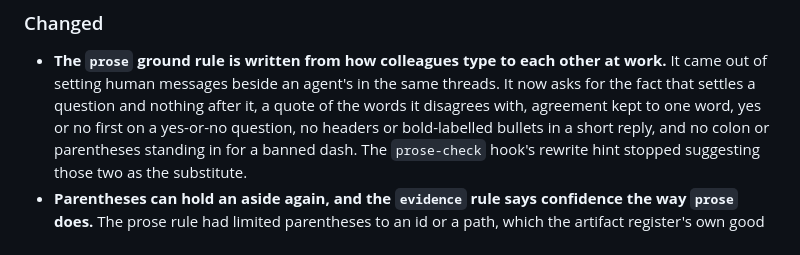
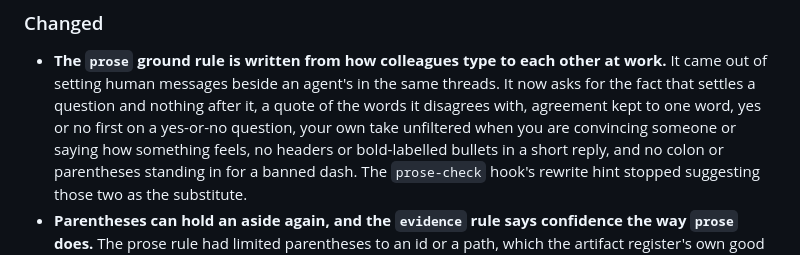
Before and after one commit to EthanITA/Mode, a Markdown page: CHANGELOG.md, the part around the change. Rendered like a GitHub page.

Commit message:
fix(rules): prose gives your own take unfiltered when convincing someone or saying how something feels

```diff
--- a/CHANGELOG.md
+++ b/CHANGELOG.md
@@ -67,7 +67,8 @@ carries fixes. Nothing here is stable enough to promise otherwise yet.
 - **The `prose` ground rule is written from how colleagues type to each other at work.** It came out of
   setting human messages beside an agent's in the same threads. It now asks for the fact that settles a
   question and nothing after it, a quote of the words it disagrees with, agreement kept to one word,
-  yes or no first on a yes-or-no question, no headers or bold-labelled bullets in a short reply, and
+  yes or no first on a yes-or-no question, your own take unfiltered when you are convincing someone or
+  saying how something feels, no headers or bold-labelled bullets in a short reply, and
   no colon or parentheses standing in for a banned dash. The
   `prose-check` hook's rewrite hint stopped suggesting those two as the substitute.
 - **Parentheses can hold an aside again, and the `evidence` rule says confidence the way `prose` does.**
```
Also changed, not shown: 1 other file.
